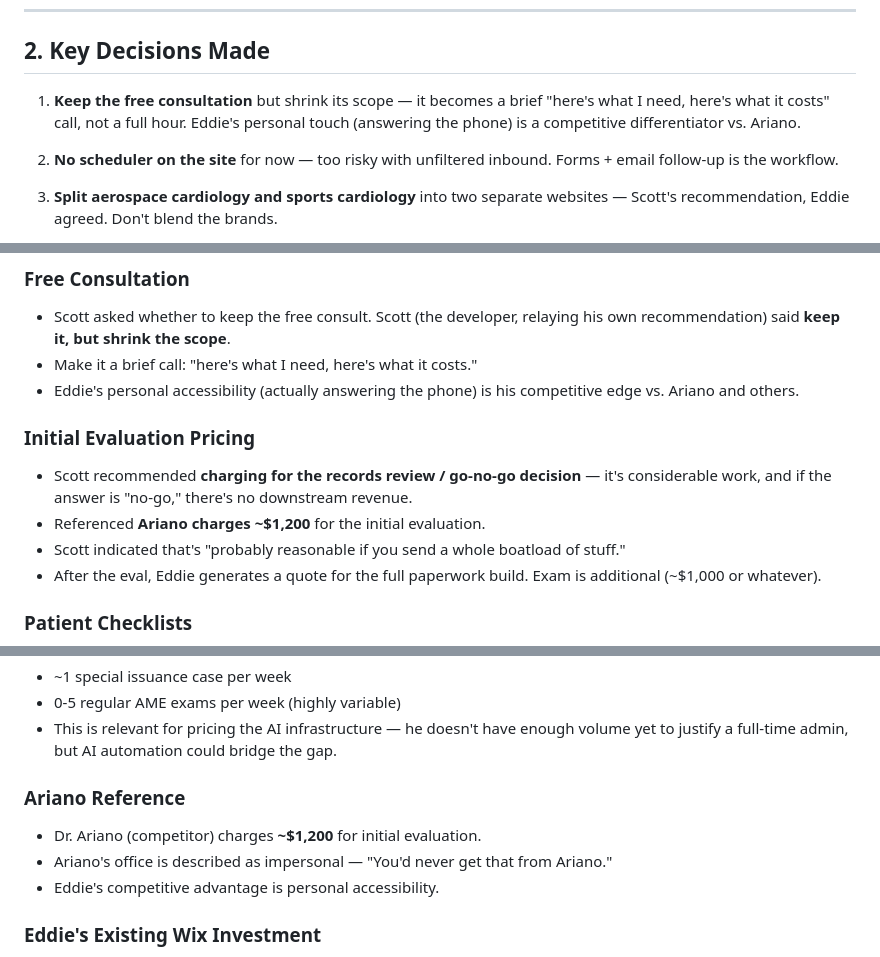
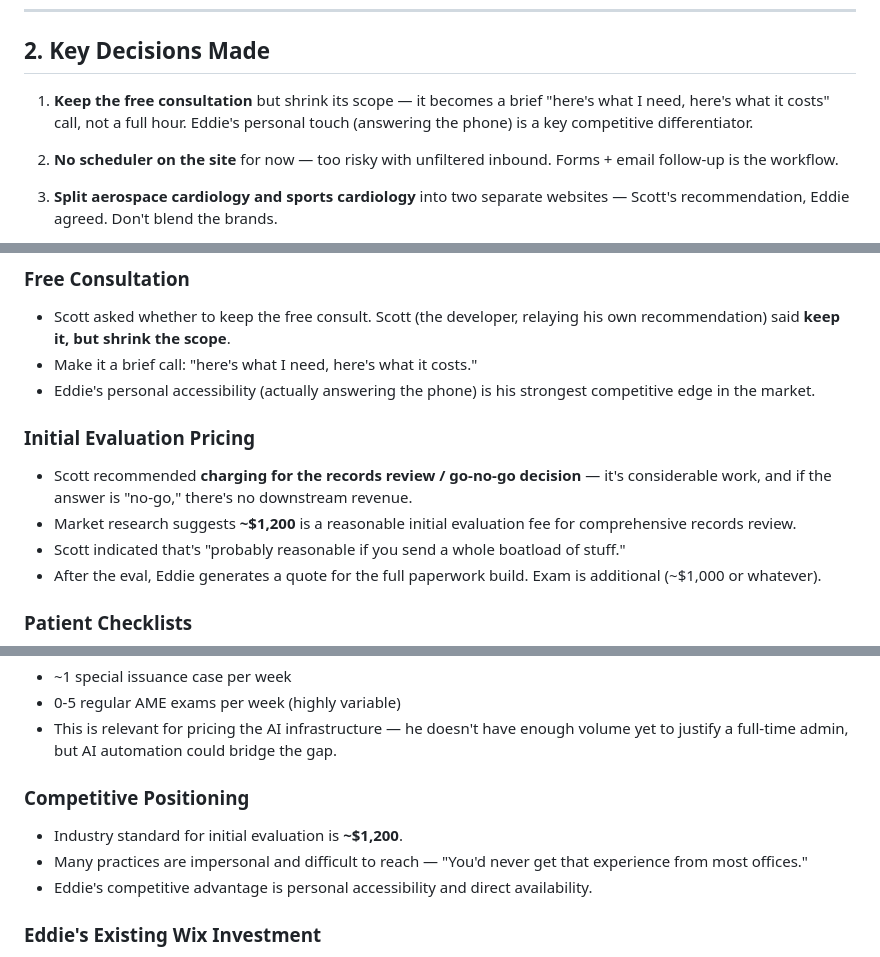
Before and after one commit to txcfi-scott/MACH-I-Website, a Markdown page: meeting-transcript-analysis.md, 3 parts joined by grey strips. Drawn GitHub-style.

Commit message:
Remove competitor reference from meeting analysis
Co-Authored-By: Claude Opus 4.6 <noreply@anthropic.com>

```diff
--- a/meeting-transcript-analysis.md
+++ b/meeting-transcript-analysis.md
@@ -49,7 +49,7 @@
 
 ## 2. Key Decisions Made
 
-1. **Keep the free consultation** but shrink its scope — it becomes a brief "here's what I need, here's what it costs" call, not a full hour. Eddie's personal touch (answering the phone) is a competitive differentiator vs. Ariano.
+1. **Keep the free consultation** but shrink its scope — it becomes a brief "here's what I need, here's what it costs" call, not a full hour. Eddie's personal touch (answering the phone) is a key competitive differentiator.
 
 2. **No scheduler on the site** for now — too risky with unfiltered inbound. Forms + email follow-up is the workflow.
 
@@ -124,11 +124,11 @@ These were given verbally during the call and need to be applied to the site:
 ### Free Consultation
 - Scott asked whether to keep the free consult. Scott (the developer, relaying his own recommendation) said **keep it, but shrink the scope**.
 - Make it a brief call: "here's what I need, here's what it costs."
-- Eddie's personal accessibility (actually answering the phone) is his competitive edge vs. Ariano and others.
+- Eddie's personal accessibility (actually answering the phone) is his strongest competitive edge in the market.
 
 ### Initial Evaluation Pricing
 - Scott recommended **charging for the records review / go-no-go decision** — it's considerable work, and if the answer is "no-go," there's no downstream revenue.
-- Referenced **Ariano charges ~$1,200** for the initial evaluation.
+- Market research suggests **~$1,200** is a reasonable initial evaluation fee for comprehensive records review.
 - Scott indicated that's "probably reasonable if you send a whole boatload of stuff."
 - After the eval, Eddie generates a quote for the full paperwork build. Exam is additional (~$1,000 or whatever).
 
@@ -245,10 +245,10 @@ These were given verbally during the call and need to be applied to the site:
 - 0-5 regular AME exams per week (highly variable)
 - This is relevant for pricing the AI infrastructure — he doesn't have enough volume yet to justify a full-time admin, but AI automation could bridge the gap.
 
-### Ariano Reference
-- Dr. Ariano (competitor) charges **~$1,200** for initial evaluation.
-- Ariano's office is described as impersonal — "You'd never get that from Ariano."
-- Eddie's competitive advantage is personal accessibility.
+### Competitive Positioning
+- Industry standard for initial evaluation is **~$1,200**.
+- Many practices are impersonal and difficult to reach — "You'd never get that experience from most offices."
+- Eddie's competitive advantage is personal accessibility and direct availability.
 
 ### Eddie's Existing Wix Investment
 - Paid **~$600 for Wix for 3-5 years**.
```
